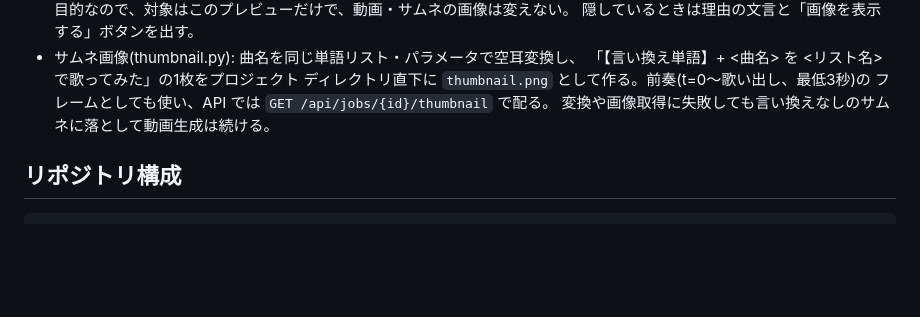
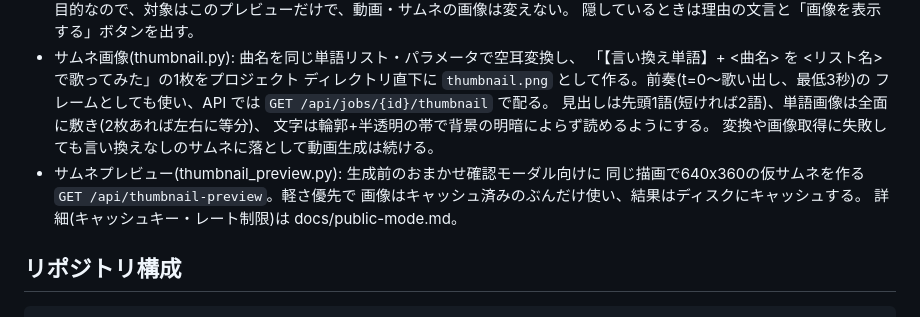
Before and after one commit to soramimic/soramimic-video, a Markdown page: DESIGN.md, the part around the change. GitHub-like rendering; blank space fills up the shorter version.

```diff
--- a/DESIGN.md
+++ b/DESIGN.md
@@ -212,7 +212,13 @@ f0とMIDIの音高差の中央値で移調も自動補正。メロディチャ
   「【言い換え単語】+ <曲名> を <リスト名> で歌ってみた」の1枚をプロジェクト
   ディレクトリ直下に `thumbnail.png` として作る。前奏(t=0〜歌い出し、最低3秒)の
   フレームとしても使い、API では `GET /api/jobs/{id}/thumbnail` で配る。
+  見出しは先頭1語(短ければ2語)、単語画像は全面に敷き(2枚あれば左右に等分)、
+  文字は輪郭+半透明の帯で背景の明暗によらず読めるようにする。
   変換や画像取得に失敗しても言い換えなしのサムネに落として動画生成は続ける。
+- サムネプレビュー(thumbnail_preview.py): 生成前のおまかせ確認モーダル向けに
+  同じ描画で640x360の仮サムネを作る `GET /api/thumbnail-preview`。軽さ優先で
+  画像はキャッシュ済みのぶんだけ使い、結果はディスクにキャッシュする。
+  詳細(キャッシュキー・レート制限)は docs/public-mode.md。
 
 ## リポジトリ構成
 
```
Also changed, not shown: docs/public-mode.md (+18 -0 lines).
